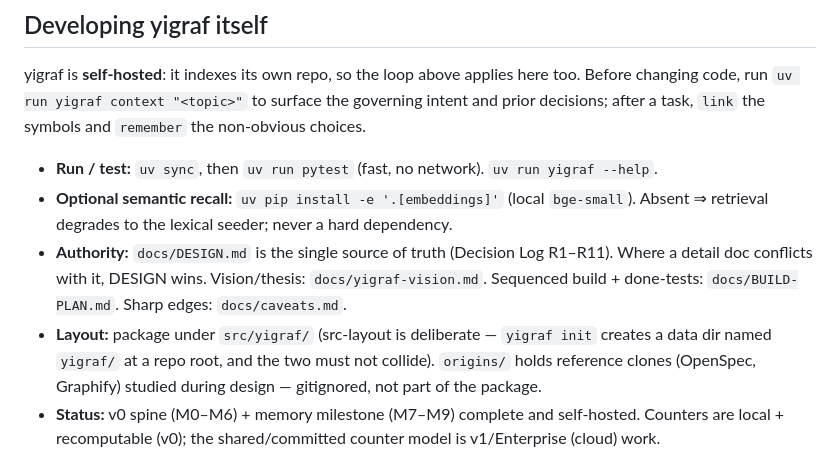
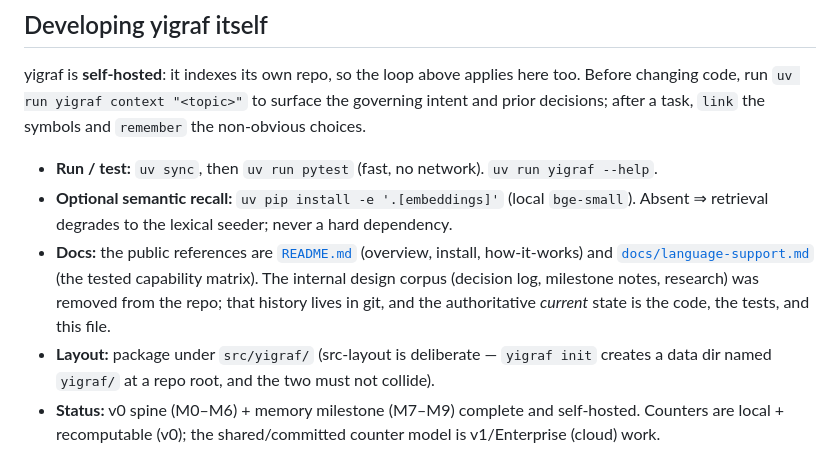
Before and after one commit to mansilla/yigraf, a Markdown page: CLAUDE.md, the part around the change. Rendered like a GitHub page.

Commit message:
docs(CLAUDE.md): drop links to removed internal docs; point to README + language-support
Co-Authored-By: Claude Opus 4.8 (1M context) <noreply@anthropic.com>

```diff
--- a/CLAUDE.md
+++ b/CLAUDE.md
@@ -73,12 +73,12 @@ decisions; after a task, `link` the symbols and `remember` the non-obvious choic
 - **Run / test:** `uv sync`, then `uv run pytest` (fast, no network). `uv run yigraf --help`.
 - **Optional semantic recall:** `uv pip install -e '.[embeddings]'` (local `bge-small`). Absent ⇒
   retrieval degrades to the lexical seeder; never a hard dependency.
-- **Authority:** `docs/DESIGN.md` is the single source of truth (Decision Log R1–R11). Where a detail
-  doc conflicts with it, DESIGN wins. Vision/thesis: `docs/yigraf-vision.md`. Sequenced build +
-  done-tests: `docs/BUILD-PLAN.md`. Sharp edges: `docs/caveats.md`.
+- **Docs:** the public references are [`README.md`](README.md) (overview, install, how-it-works) and
+  [`docs/language-support.md`](docs/language-support.md) (the tested capability matrix). The internal
+  design corpus (decision log, milestone notes, research) was removed from the repo; that history lives
+  in git, and the authoritative *current* state is the code, the tests, and this file.
 - **Layout:** package under `src/yigraf/` (src-layout is deliberate — `yigraf init` creates a data dir
-  named `yigraf/` at a repo root, and the two must not collide). `origins/` holds reference clones
-  (OpenSpec, Graphify) studied during design — gitignored, not part of the package.
+  named `yigraf/` at a repo root, and the two must not collide).
 - **Status:** v0 spine (M0–M6) + memory milestone (M7–M9) complete and self-hosted. Counters are
   local + recomputable (v0); the shared/committed counter model is v1/Enterprise (cloud) work.
 
```
